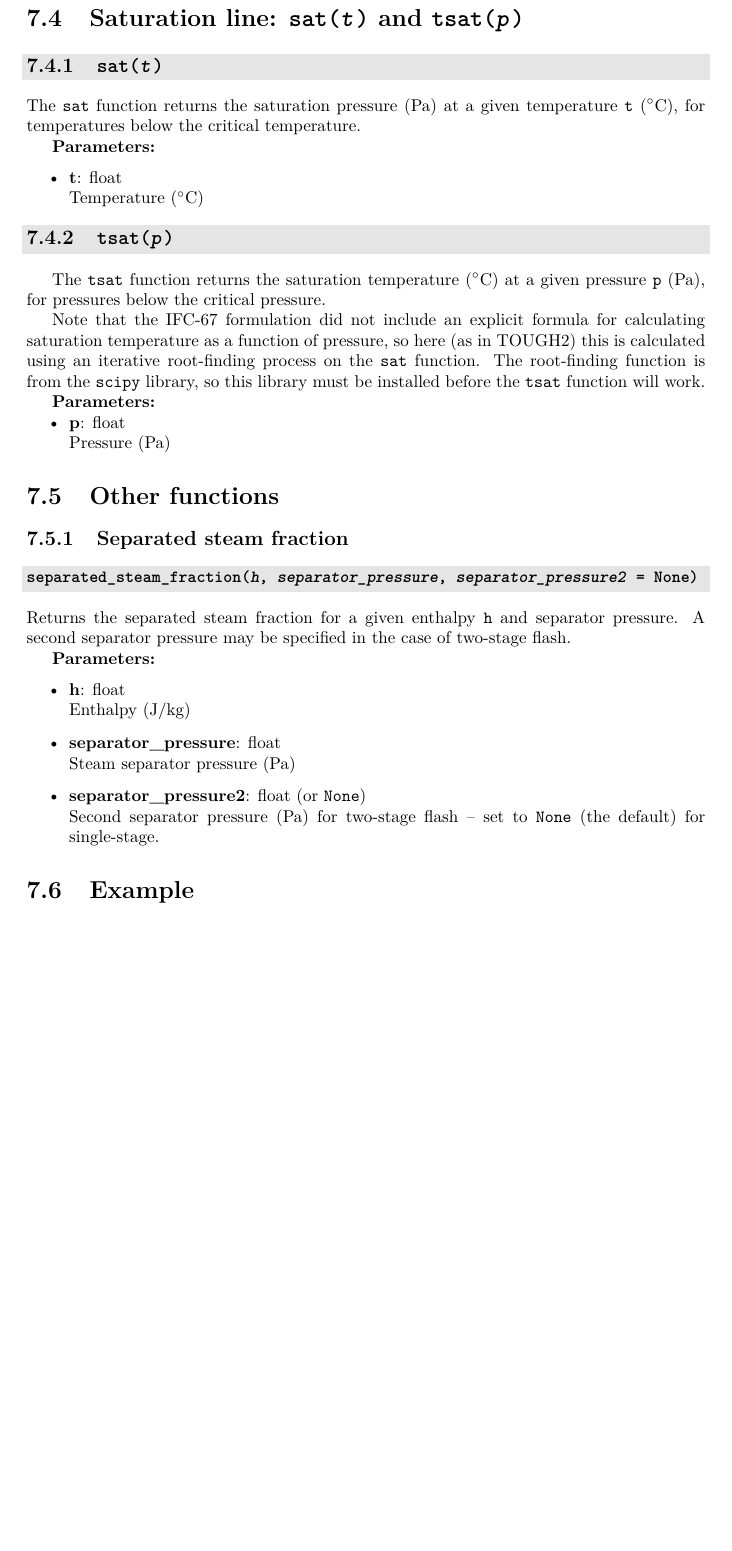
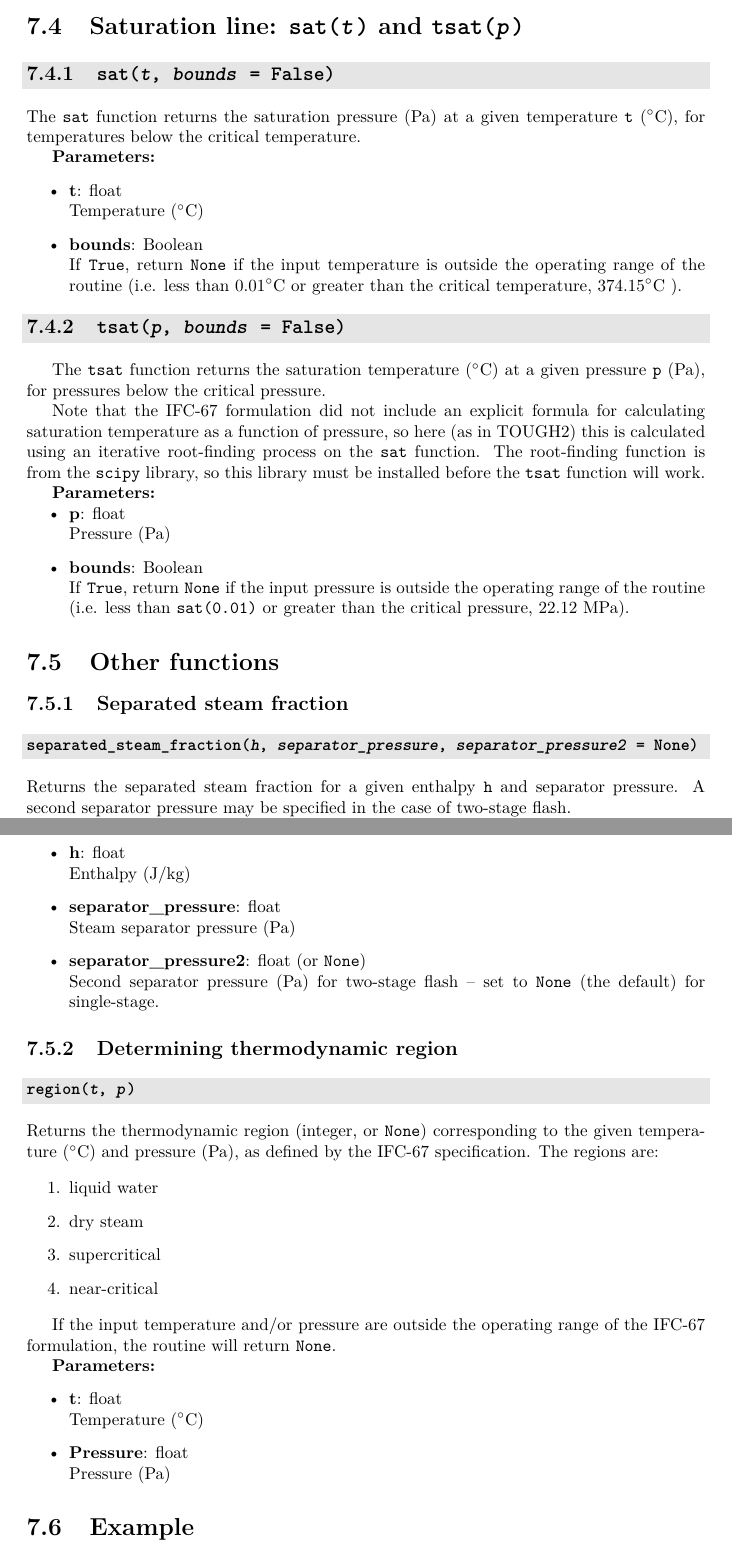
Before and after one commit to acroucher/PyTOUGH, a LaTeX thesis (doc/PyTOUGH-guide.tex, which reads doc/t2thermo.tex): part of page 102 of 119 before the commit and two parts of pages 102 and 103 of 120 after it, the two joined at a grey line, cut so that both start at the same text, the shorter picture padded with empty space. Compiled offline with pdfLaTeX; a missing bibliography style is replaced by a similar one.

Commit message:
Added documentation for new bounds parameters in t2thermo methods, and for new region() method

```diff
--- a/doc/t2thermo.tex
+++ b/doc/t2thermo.tex
@@ -110,7 +115,7 @@ The \texttt{viss} function returns the dynamic viscosity (Pa.s) of dry steam as
 \section{Saturation line: \texttt{sat(\emph{t})} and \texttt{tsat(\emph{p})}}
 
 \begin{snugshade}
-\subsection{\texttt{sat(\emph{t})}}
+\subsection{\texttt{sat(\emph{t}, \emph{bounds} = False)}}
 \end{snugshade}
 \label{sec:t2thermo:sat}
 \index{thermodynamics!IFC-67!saturation curve}
@@ -121,10 +126,12 @@ The \texttt{sat} function returns the saturation pressure (Pa) at a given temper
 \begin{itemize}
 \item \textbf{t}: float\\
   Temperature ($\degree$C)
+\item \textbf{bounds}: Boolean\\
+  If \texttt{True}, return \texttt{None} if the input temperature is outside the operating range of the routine (i.e. less than 0.01$\degree$C or greater than the critical temperature, 374.15$\degree$C ).
 \end{itemize}
 
 \begin{snugshade}
-\subsection{\texttt{tsat(\emph{p})}}
+\subsection{\texttt{tsat(\emph{p}, \emph{bounds} = False)}}
 \end{snugshade}
 \label{sec:t2thermo:tsat}
 \index{thermodynamics!IFC-67!saturation curve}
@@ -137,6 +144,8 @@ Note that the IFC-67 formulation did not include an explicit formula for calcula
 \begin{itemize}
 \item \textbf{p}: float\\
   Pressure (Pa)
+\item \textbf{bounds}: Boolean\\
+  If \texttt{True}, return \texttt{None} if the input pressure is outside the operating range of the routine (i.e. less than \texttt{sat(0.01)} or greater than the critical pressure, 22.12 MPa).
 \end{itemize}
 
 \section{Other functions}
@@ -159,6 +168,33 @@ Returns the separated steam fraction for a given enthalpy \texttt{h} and separat
   Steam separator pressure (Pa)
 \item \textbf{separator\_pressure2}: float (or \texttt{None})\\
   Second separator pressure (Pa) for two-stage flash -- set to \texttt{None} (the default) for single-stage.
+\end{itemize}
+
+\subsection{Determining thermodynamic region}
+
+\begin{snugshade}
+\subsubsection{\texttt{region(\emph{t}, \emph{p})}}
+\end{snugshade}
+\label{sec:t2thermo:region}
+\index{thermodynamics!IFC-67!region}
+
+Returns the thermodynamic region (integer, or \texttt{None}) corresponding to the given temperature ($\degree$C) and pressure (Pa), as defined by the IFC-67 specification. The regions are:
+
+\begin{enumerate}
+  \item liquid water
+  \item dry steam
+  \item supercritical
+  \item near-critical
+\end{enumerate}
+
+If the input temperature and/or pressure are outside the operating range of the IFC-67 formulation, the routine will return \texttt{None}.
+
+\textbf{Parameters:}
+\begin{itemize}
+\item \textbf{t}: float\\
+  Temperature ($\degree$C)
+\item \textbf{Pressure}: float\\
+  Pressure (Pa)
 \end{itemize}
 
 \section{Example}
```
Also changed, not shown: doc/PyTOUGH.bib (+7 -0 lines), doc/PyTOUGH-guide.pdf, doc/t2thermo.tex (11 more changed lines).
